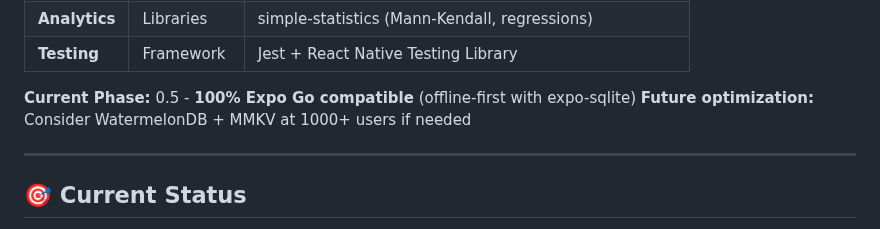
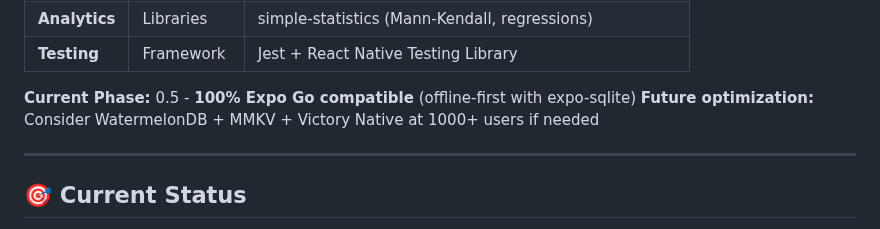
Before and after one commit to Kamaiko/Fitness-Tracker-App, a Markdown page: README.md, the part around the change. Rendered like a GitHub page.

Commit message:
docs(readme): Add Victory Native to future optimizations list

```diff
--- a/README.md
+++ b/README.md
@@ -112,7 +112,7 @@ npm start
 | **Testing**   | Framework    | Jest + React Native Testing Library                   |
 
 **Current Phase:** 0.5 - **100% Expo Go compatible** (offline-first with expo-sqlite)
-**Future optimization:** Consider WatermelonDB + MMKV at 1000+ users if needed
+**Future optimization:** Consider WatermelonDB + MMKV + Victory Native at 1000+ users if needed
 
 ---
 
```
